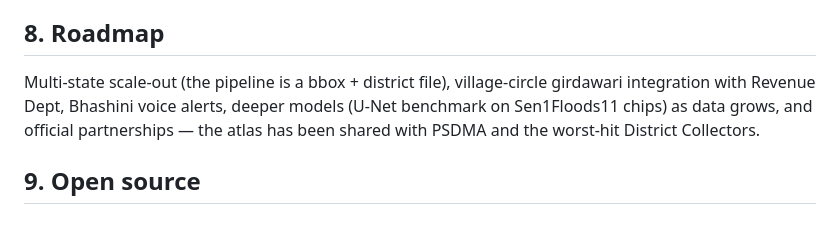
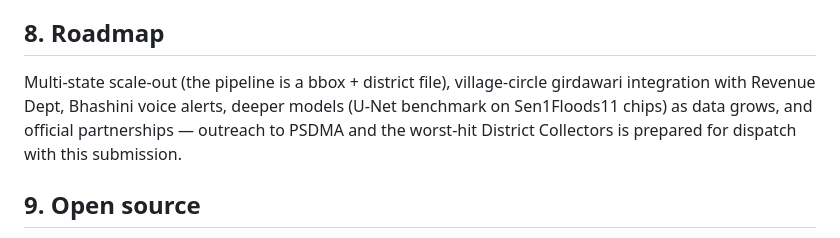
Before and after one commit to bakathefish/Flood, a Markdown page: docs/SYNOPSIS.md, the part around the change. Rendered like a GitHub page.

Commit message:
docs: outreach phrasing pending actual dispatch

```diff
--- a/docs/SYNOPSIS.md
+++ b/docs/SYNOPSIS.md
@@ -60,7 +60,7 @@ The live monitor is not a plan — it executed during this build. On a GitHub CI
 
 ## 8. Roadmap
 
-Multi-state scale-out (the pipeline is a bbox + district file), village-circle girdawari integration with Revenue Dept, Bhashini voice alerts, deeper models (U-Net benchmark on Sen1Floods11 chips) as data grows, and official partnerships — the atlas has been shared with PSDMA and the worst-hit District Collectors.
+Multi-state scale-out (the pipeline is a bbox + district file), village-circle girdawari integration with Revenue Dept, Bhashini voice alerts, deeper models (U-Net benchmark on Sen1Floods11 chips) as data grows, and official partnerships — outreach to PSDMA and the worst-hit District Collectors is prepared for dispatch with this submission.
 
 ## 9. Open source
 
```
